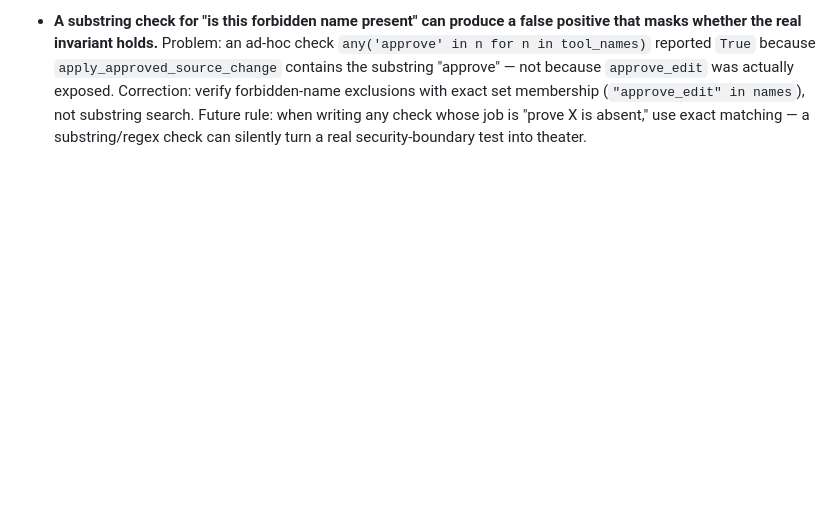
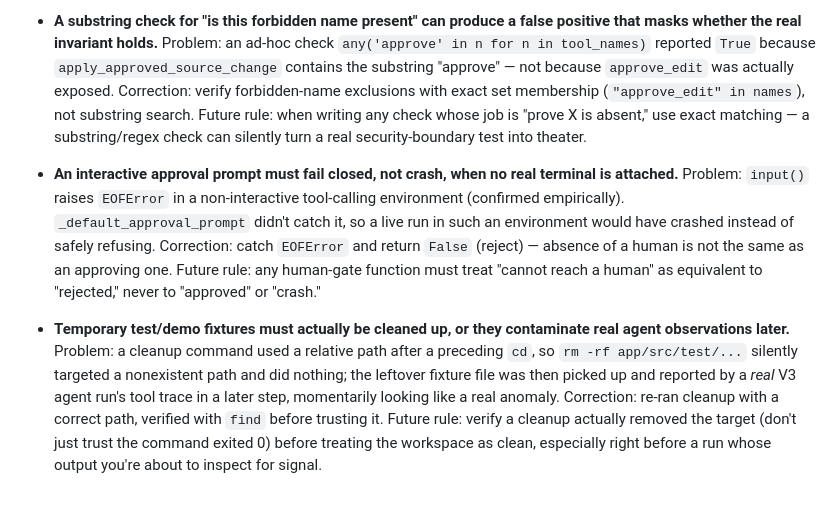
Before and after one commit to karthikdevadoss/agentic-software-delivery, a Markdown page: docs/LESSONS.md, the part around the change. GitHub-like rendering; blank space fills up the shorter version.

Commit message:
Record remaining V4.1 lessons: fail-closed approval, fixture cleanup verification

```diff
--- a/docs/LESSONS.md
+++ b/docs/LESSONS.md
@@ -138,3 +138,25 @@ surprising verified behavior would otherwise get rediscovered later.
   names`), not substring search. Future rule: when writing any check whose
   job is "prove X is absent," use exact matching — a substring/regex check
   can silently turn a real security-boundary test into theater.
+
+- **An interactive approval prompt must fail closed, not crash, when no
+  real terminal is attached.** Problem: `input()` raises `EOFError` in a
+  non-interactive tool-calling environment (confirmed empirically).
+  `_default_approval_prompt` didn't catch it, so a live run in such an
+  environment would have crashed instead of safely refusing. Correction:
+  catch `EOFError` and return `False` (reject) — absence of a human is not
+  the same as an approving one. Future rule: any human-gate function must
+  treat "cannot reach a human" as equivalent to "rejected," never to
+  "approved" or "crash."
+
+- **Temporary test/demo fixtures must actually be cleaned up, or they
+  contaminate real agent observations later.** Problem: a cleanup command
+  used a relative path after a preceding `cd`, so `rm -rf app/src/test/...`
+  silently targeted a nonexistent path and did nothing; the leftover
+  fixture file was then picked up and reported by a *real* V3 agent run's
+  tool trace in a later step, momentarily looking like a real anomaly.
+  Correction: re-ran cleanup with a correct path, verified with `find`
+  before trusting it. Future rule: verify a cleanup actually removed the
+  target (don't just trust the command exited 0) before treating the
+  workspace as clean, especially right before a run whose output you're
+  about to inspect for signal.
```
